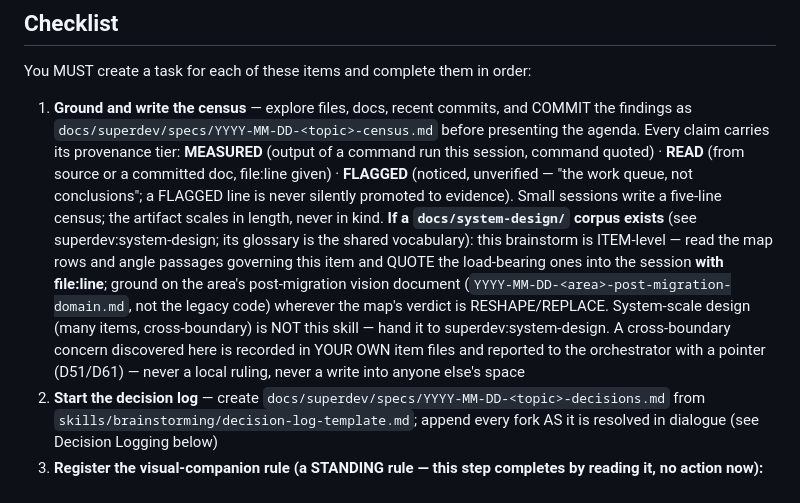
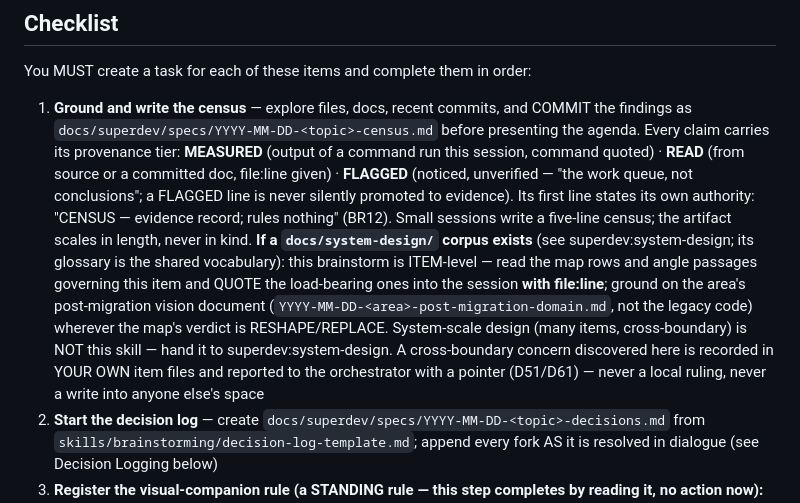
Before and after one commit to TadasValaitiz/superdev, a Markdown page: skills/brainstorming/SKILL.md, the part around the change. Drawn GitHub-style.

```diff
--- a/skills/brainstorming/SKILL.md
+++ b/skills/brainstorming/SKILL.md
@@ -40,8 +40,9 @@ You MUST create a task for each of these items and complete them in order:
    agenda. Every claim carries its provenance tier: **MEASURED** (output of a command run
    this session, command quoted) · **READ** (from source or a committed doc, file:line
    given) · **FLAGGED** (noticed, unverified — "the work queue, not conclusions"; a
-   FLAGGED line is never silently promoted to evidence). Small sessions write a five-line
-   census; the artifact scales in length, never in kind. **If a `docs/system-design/` corpus exists** (see superdev:system-design; its glossary is the shared vocabulary): this brainstorm is ITEM-level — read the map rows and angle passages governing this item and QUOTE the load-bearing ones into the session **with file:line**; ground on the area's post-migration vision document (`YYYY-MM-DD-<area>-post-migration-domain.md`, not the legacy code) wherever the map's verdict is RESHAPE/REPLACE. System-scale design (many items, cross-boundary) is NOT this skill — hand it to superdev:system-design. A cross-boundary concern discovered here is recorded in YOUR OWN item files and reported to the orchestrator with a pointer (D51/D61) — never a local ruling, never a write into anyone else's space
+   FLAGGED line is never silently promoted to evidence). Its first line states its own
+   authority: "CENSUS — evidence record; rules nothing" (BR12). Small sessions write a
+   five-line census; the artifact scales in length, never in kind. **If a `docs/system-design/` corpus exists** (see superdev:system-design; its glossary is the shared vocabulary): this brainstorm is ITEM-level — read the map rows and angle passages governing this item and QUOTE the load-bearing ones into the session **with file:line**; ground on the area's post-migration vision document (`YYYY-MM-DD-<area>-post-migration-domain.md`, not the legacy code) wherever the map's verdict is RESHAPE/REPLACE. System-scale design (many items, cross-boundary) is NOT this skill — hand it to superdev:system-design. A cross-boundary concern discovered here is recorded in YOUR OWN item files and reported to the orchestrator with a pointer (D51/D61) — never a local ruling, never a write into anyone else's space
 2. **Start the decision log** — create `docs/superdev/specs/YYYY-MM-DD-<topic>-decisions.md` from `skills/brainstorming/decision-log-template.md`; append every fork AS it is resolved in dialogue (see Decision Logging below)
 3. **Register the visual-companion rule (a STANDING rule — this step completes by reading it, no action now):** the companion is offered just-in-time, NOT upfront — the first time a question at ANY later step would genuinely be clearer shown than described, offer it then (its own message); if no visual question ever arises, never offer it. See the Visual Companion section below.
 4. **Identify angles and PRESENT the angle plan** — before the first clarifying question: what kind of problem is this, which 3–5 candidate ANGLES govern it (superdev:system-design `angle-guide.md#item-angles`: one central question · boundaries · concrete consequences · visible collisions · reconciled outcome), what is probably unexamined. Then PRESENT the angle list to the operator as the session agenda — each angle named with its central question and one line on why it matters — and let the operator amend it (drop, add, reorder) before work starts. The agreed agenda is the session's spine; emergent angles discovered mid-session are ADDED to it explicitly ("this collision opens a new angle — adding it"), never worked silently. The agreed agenda — and every mid-session amendment to it — is recorded in the decision log (it is the session's spine; a future reader needs it)
```
Also changed, not shown: skills/brainstorming/decision-log-template.md (+4 -3 lines), skills/brainstorming/design-doc-template.md (+2 -2 lines).
